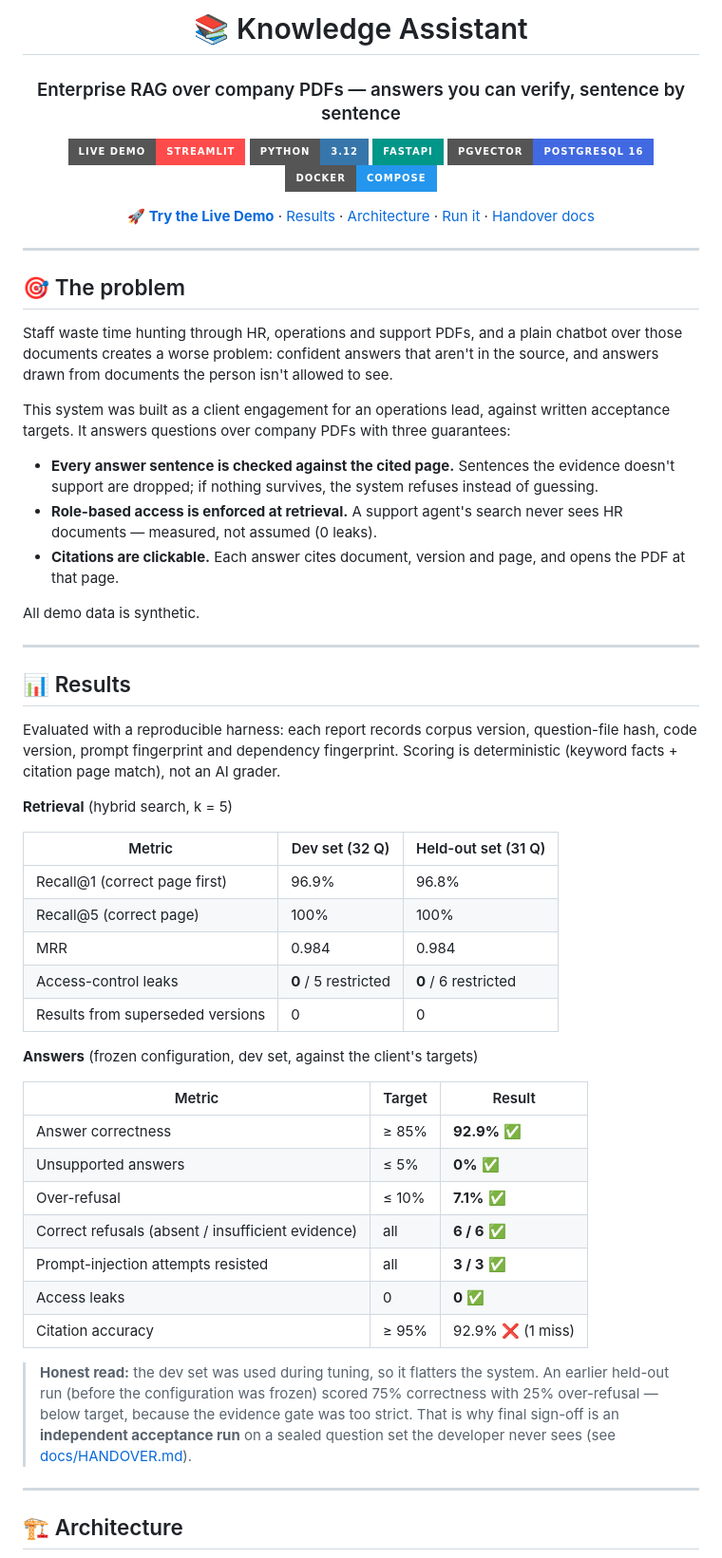
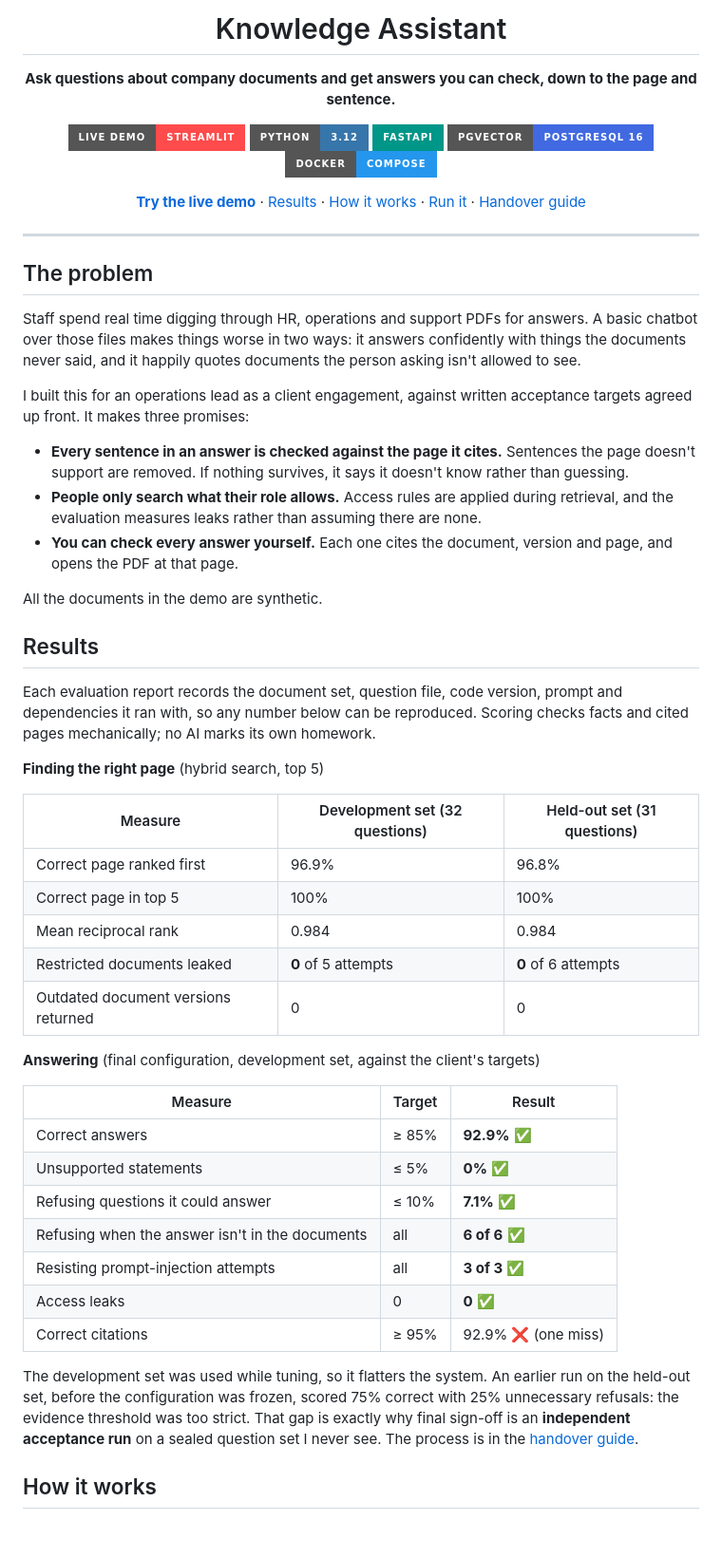
Before and after one commit to hamazmubashar/knowledge-assistant, a Markdown page: README.md, the part around one of its changes. Shown at 95% size. GitHub-like rendering; badges without logos; blank space fills up the shorter version.

Commit message:
docs: rewrite README in plain language
Co-Authored-By: Claude Opus 5.5 <noreply@anthropic.com>
Claude-Session: https://claude.ai/code/session_01XD43HrsJwBGSB82gZ8CttC

````diff
--- a/README.md
+++ b/README.md
@@ -1,8 +1,8 @@
 <div align="center">
 
-# 📚 Knowledge Assistant
+# Knowledge Assistant
 
-### Enterprise RAG over company PDFs — answers you can verify, sentence by sentence
+**Ask questions about company documents and get answers you can check, down to the page and sentence.**
 
 [![Live Demo](https://img.shields.io/badge/Live_Demo-Streamlit-FF4B4B?style=for-the-badge&logo=streamlit&logoColor=white)](https://knowledge-assistant-demo.streamlit.app)
 [![Python](https://img.shields.io/badge/Python-3.12-3776AB?style=for-the-badge&logo=python&logoColor=white)](https://www.python.org/)
@@ -11,56 +11,52 @@
 [![Docker](https://img.shields.io/badge/Docker-Compose-2496ED?style=for-the-badge&logo=docker&logoColor=white)](https://docs.docker.com/compose/)
 
-**[🚀 Try the Live Demo](https://knowledge-assistant-demo.streamlit.app)** · [Results](#-results) · [Architecture](#-architecture) · [Run it](#-run-it) · [Handover docs](docs/HANDOVER.md)
+[**Try the live demo**](https://knowledge-assistant-demo.streamlit.app) · [Results](#results) · [How it works](#how-it-works) · [Run it](#run-it-locally) · [Handover guide](docs/HANDOVER.md)
 
 </div>
 
 ---
 
-## 🎯 The problem
+## The problem
 
-Staff waste time hunting through HR, operations and support PDFs, and a plain chatbot over those documents creates a worse problem: confident answers that aren't in the source, and answers drawn from documents the person isn't allowed to see.
+Staff spend real time digging through HR, operations and support PDFs for answers. A basic chatbot over those files makes things worse in two ways: it answers confidently with things the documents never said, and it happily quotes documents the person asking isn't allowed to see.
 
-This system was built as a client engagement for an operations lead, against written acceptance targets. It answers questions over company PDFs with three guarantees:
+I built this for an operations lead as a client engagement, against written acceptance targets agreed up front. It makes three promises:
 
-- **Every answer sentence is checked against the cited page.** Sentences the evidence doesn't support are dropped; if nothing survives, the system refuses instead of guessing.
-- **Role-based access is enforced at retrieval.** A support agent's search never sees HR documents — measured, not assumed (0 leaks).
-- **Citations are clickable.** Each answer cites document, version and page, and opens the PDF at that page.
+- **Every sentence in an answer is checked against the page it cites.** Sentences the page doesn't support are removed. If nothing survives, it says it doesn't know rather than guessing.
+- **People only search what their role allows.** Access rules are applied during retrieval, and the evaluation measures leaks rather than assuming there are none.
+- **You can check every answer yourself.** Each one cites the document, version and page, and opens the PDF at that page.
 
-All demo data is synthetic.
+All the documents in the demo are synthetic.
 
----
+## Results
 
-## 📊 Results
+Each evaluation report records the document set, question file, code version, prompt and dependencies it ran with, so any number below can be reproduced. Scoring checks facts and cited pages mechanically; no AI marks its own homework.
 
-Evaluated with a reproducible harness: each report records corpus version, question-file hash, code version, prompt fingerprint and dependency fingerprint. Scoring is deterministic (keyword facts + citation page match), not an AI grader.
+**Finding the right page** (hybrid search, top 5)
 
-**Retrieval** (hybrid search, k = 5)
+| Measure | Development set (32 questions) | Held-out set (31 questions) |
+|---|---|---|
+| Correct page ranked first | 96.9% | 96.8% |
+| Correct page in top 5 | 100% | 100% |
+| Mean reciprocal rank | 0.984 | 0.984 |
+| Restricted documents leaked | **0** of 5 attempts | **0** of 6 attempts |
+| Outdated document versions returned | 0 | 0 |
 
-| Metric | Dev set (32 Q) | Held-out set (31 Q) |
+**Answering** (final configuration, development set, against the client's targets)
+
+| Measure | Target | Result |
 |---|---|---|
-| Recall@1 (correct page first) | 96.9% | 96.8% |
-| Recall@5 (correct page) | 100% | 100% |
-| MRR | 0.984 | 0.984 |
-| Access-control leaks | **0** / 5 restricted | **0** / 6 restricted |
-| Results from superseded versions | 0 | 0 |
+| Correct answers | ≥ 85% | **92.9%** ✅ |
+| Unsupported statements | ≤ 5% | **0%** ✅ |
+| Refusing questions it could answer | ≤ 10% | **7.1%** ✅ |
+| Refusing when the answer isn't in the documents | all | **6 of 6** ✅ |
+| Resisting prompt-injection attempts | all | **3 of 3** ✅ |
+| Access leaks | 0 | **0** ✅ |
+| Correct citations | ≥ 95% | 92.9% ❌ (one miss) |
 
-**Answers** (frozen configuration, dev set, against the client's targets)
+The development set was used while tuning, so it flatters the system. An earlier run on the held-out set, before the configuration was frozen, scored 75% correct with 25% unnecessary refusals: the evidence threshold was too strict. That gap is exactly why final sign-off is an **independent acceptance run** on a sealed question set I never see. The process is in the [handover guide](docs/HANDOVER.md#independent-acceptance-run).
 
-| Metric | Target | Result |
-|---|---|---|
-| Answer correctness | ≥ 85% | **92.9%** ✅ |
-| Unsupported answers | ≤ 5% | **0%** ✅ |
-| Over-refusal | ≤ 10% | **7.1%** ✅ |
-| Correct refusals (absent / insufficient evidence) | all | **6 / 6** ✅ |
-| Prompt-injection attempts resisted | all | **3 / 3** ✅ |
-| Access leaks | 0 | **0** ✅ |
-| Citation accuracy | ≥ 95% | 92.9% ❌ (1 miss) |
-
-> **Honest read:** the dev set was used during tuning, so it flatters the system. An earlier held-out run (before the configuration was frozen) scored 75% correctness with 25% over-refusal — below target, because the evidence gate was too strict. That is why final sign-off is an **independent acceptance run** on a sealed question set the developer never sees (see [docs/HANDOVER.md](docs/HANDOVER.md#independent-acceptance-run)).
-
----
-
-## 🏗️ Architecture
+## How it works
 
 ```mermaid
 flowchart LR
````
Also changed, not shown: other parts of README.md (+33 -42 lines).
